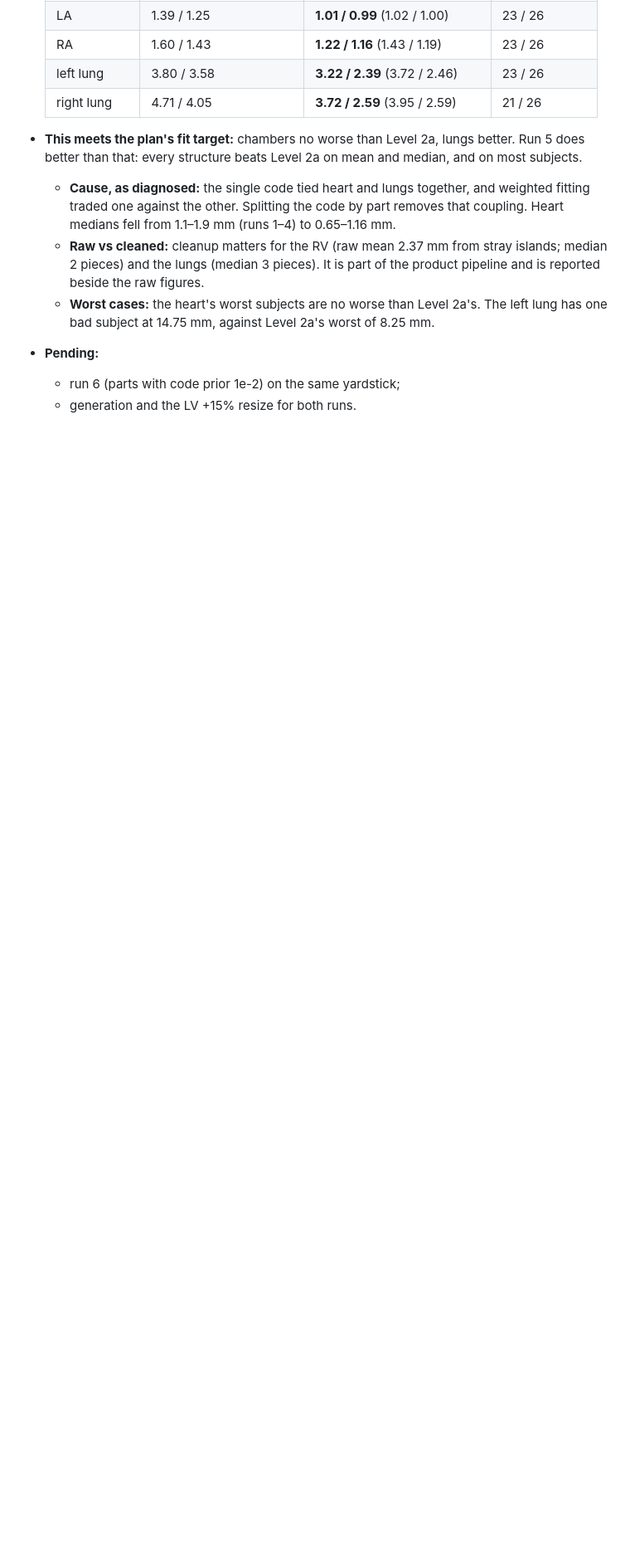
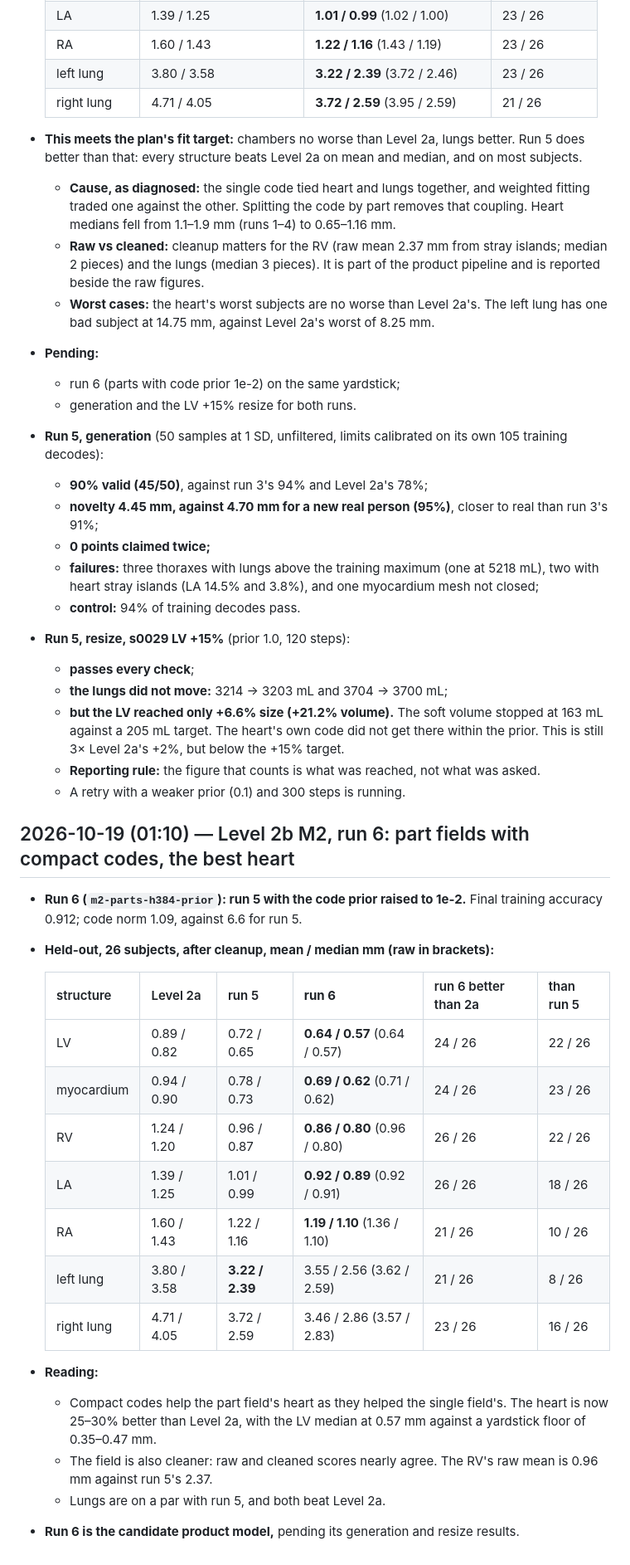
Before and after one commit to imranch345/Lagnever-3d-model, a Markdown page: docs/LAB_NOTEBOOK.md, the part around the change. Shown at 83% size. Rendered like a GitHub page; blank space fills up the shorter version.

Commit message:
Level 2b M2 run 6: part fields with compact codes give the best heart
Held-out medians LV 0.57, myocardium 0.62, RV 0.80, LA 0.89, RA 1.10 mm (Level 2a:
0.82, 0.90, 1.20, 1.25, 1.43); lungs 2.56 / 2.86 (2a 3.58 / 4.05). Raw and cleaned
scores nearly agree. Run 5's generation (90% valid, novelty 95% of real) and its
resize (lungs untouched; LV +6.6% passes) are recorded too.

Co-Authored-By: Claude Opus 5.5 <noreply@anthropic.com>

```diff
--- a/docs/LAB_NOTEBOOK.md
+++ b/docs/LAB_NOTEBOOK.md
@@ -1038,3 +1038,45 @@ data); code at `8fc2d04` + `f1bdcd4`.
 - **Pending:**
   - run 6 (parts with code prior 1e-2) on the same yardstick;
   - generation and the LV +15% resize for both runs.
+- **Run 5, generation** (50 samples at 1 SD, unfiltered, limits calibrated on its own 105
+  training decodes):
+  - **90% valid (45/50)**, against run 3's 94% and Level 2a's 78%;
+  - **novelty 4.45 mm, against 4.70 mm for a new real person (95%)**, closer to real than
+    run 3's 91%;
+  - **0 points claimed twice;**
+  - **failures:** three thoraxes with lungs above the training maximum (one at 5218 mL), two
+    with heart stray islands (LA 14.5% and 3.8%), and one myocardium mesh not closed;
+  - **control:** 94% of training decodes pass.
+- **Run 5, resize, s0029 LV +15%** (prior 1.0, 120 steps):
+  - **passes every check**;
+  - **the lungs did not move:** 3214 → 3203 mL and 3704 → 3700 mL;
+  - **but the LV reached only +6.6% size (+21.2% volume).** The soft volume stopped at
+    163 mL against a 205 mL target. The heart's own code did not get there within the
+    prior. This is still 3× Level 2a's +2%, but below the +15% target.
+  - **Reporting rule:** the figure that counts is what was reached, not what was asked.
+  - A retry with a weaker prior (0.1) and 300 steps is running.
+
+## 2026-10-19 (01:10) — Level 2b M2, run 6: part fields with compact codes, the best heart
+
+- **Run 6 (`m2-parts-h384-prior`): run 5 with the code prior raised to 1e-2.** Final
+  training accuracy 0.912; code norm 1.09, against 6.6 for run 5.
+- **Held-out, 26 subjects, after cleanup, mean / median mm (raw in brackets):**
+
+  | structure | Level 2a | run 5 | **run 6** | run 6 better than 2a | than run 5 |
+  | --- | --- | --- | --- | --- | --- |
+  | LV | 0.89 / 0.82 | 0.72 / 0.65 | **0.64 / 0.57** (0.64 / 0.57) | 24 / 26 | 22 / 26 |
+  | myocardium | 0.94 / 0.90 | 0.78 / 0.73 | **0.69 / 0.62** (0.71 / 0.62) | 24 / 26 | 23 / 26 |
+  | RV | 1.24 / 1.20 | 0.96 / 0.87 | **0.86 / 0.80** (0.96 / 0.80) | 26 / 26 | 22 / 26 |
+  | LA | 1.39 / 1.25 | 1.01 / 0.99 | **0.92 / 0.89** (0.92 / 0.91) | 26 / 26 | 18 / 26 |
+  | RA | 1.60 / 1.43 | 1.22 / 1.16 | **1.19 / 1.10** (1.36 / 1.10) | 21 / 26 | 10 / 26 |
+  | left lung | 3.80 / 3.58 | **3.22 / 2.39** | 3.55 / 2.56 (3.62 / 2.59) | 21 / 26 | 8 / 26 |
+  | right lung | 4.71 / 4.05 | 3.72 / 2.59 | 3.46 / 2.86 (3.57 / 2.83) | 23 / 26 | 16 / 26 |
+
+- **Reading:**
+  - Compact codes help the part field's heart as they helped the single field's. The heart
+    is now 25–30% better than Level 2a, with the LV median at 0.57 mm against a yardstick
+    floor of 0.35–0.47 mm.
+  - The field is also cleaner: raw and cleaned scores nearly agree. The RV's raw mean is
+    0.96 mm against run 5's 2.37.
+  - Lungs are on a par with run 5, and both beat Level 2a.
+- **Run 6 is the candidate product model,** pending its generation and resize results.
```
